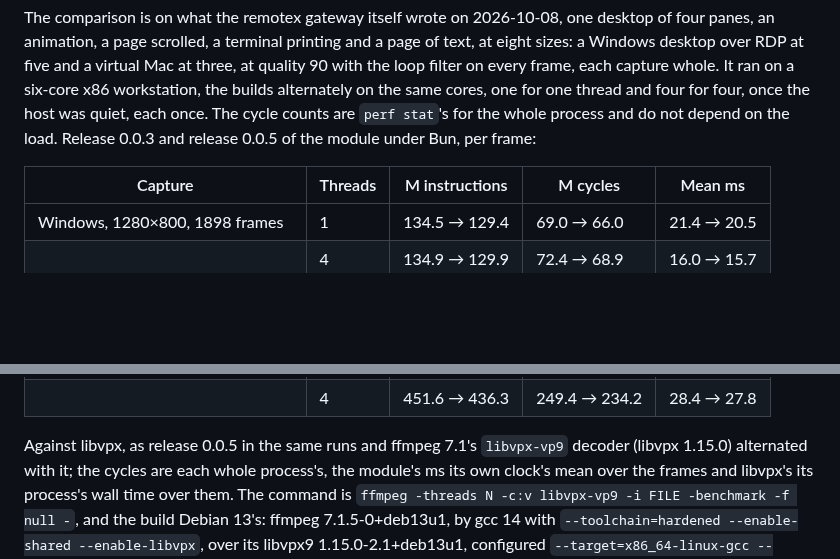
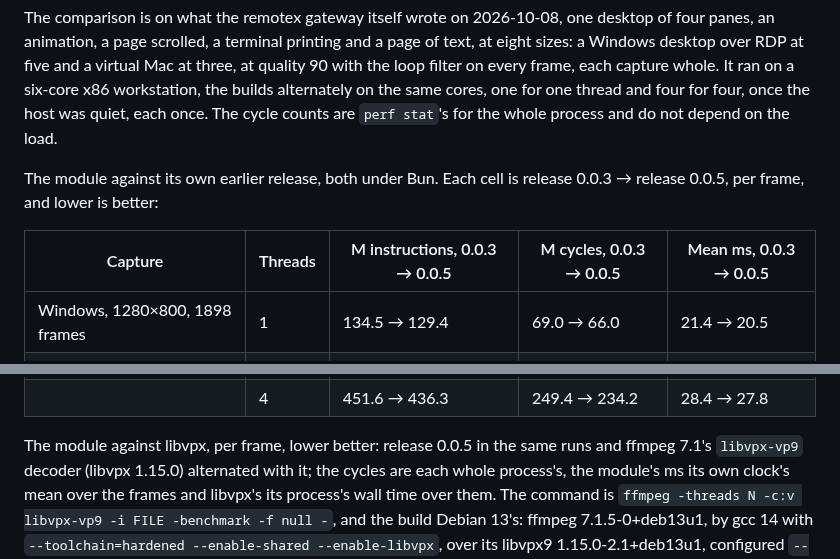
Before and after one commit to andrewtheguy/vp9-wasm, a Markdown page: README.md, 2 parts joined by grey strips. Drawn GitHub-style; blank space fills up the shorter version.

Commit message:
The README's first table says in its headings that each cell is release 0.0.3 then release 0.0.5
Co-Authored-By: Claude Opus 5.5 <noreply@anthropic.com>

```diff
--- a/README.md
+++ b/README.md
@@ -157,10 +157,12 @@ five and a virtual Mac at three, at quality 90 with the loop filter on
 every frame, each capture whole. It ran on a six-core x86 workstation, the
 builds alternately on the same cores, one for one thread and four for four,
 once the host was quiet, each once. The cycle counts are `perf stat`'s for
-the whole process and do not depend on the load. Release 0.0.3 and release
-0.0.5 of the module under Bun, per frame:
+the whole process and do not depend on the load.
 
-| Capture | Threads | M instructions | M cycles | Mean ms |
+The module against its own earlier release, both under Bun. Each cell is
+release 0.0.3 → release 0.0.5, per frame, and lower is better:
+
+| Capture | Threads | M instructions, 0.0.3 → 0.0.5 | M cycles, 0.0.3 → 0.0.5 | Mean ms, 0.0.3 → 0.0.5 |
 |---|---|---|---|---|
 | Windows, 1280×800, 1898 frames | 1 | 134.5 → 129.4 | 69.0 → 66.0 | 21.4 → 20.5 |
 | | 4 | 134.9 → 129.9 | 72.4 → 68.9 | 16.0 → 15.7 |
@@ -179,7 +181,8 @@ the whole process and do not depend on the load. Release 0.0.3 and release
 | a Mac, 3840×2160, 1443 frames | 1 | 450.7 → 435.3 | 234.5 → 220.3 | 73.1 → 68.6 |
 | | 4 | 451.6 → 436.3 | 249.4 → 234.2 | 28.4 → 27.8 |
 
-Against libvpx, as release 0.0.5 in the same runs and ffmpeg 7.1's
+The module against libvpx, per frame, lower better: release 0.0.5 in the
+same runs and ffmpeg 7.1's
 `libvpx-vp9` decoder (libvpx 1.15.0) alternated with it; the cycles are each
 whole process's, the module's ms its own clock's mean over the frames and
 libvpx's its process's wall time over them. The command is
```
